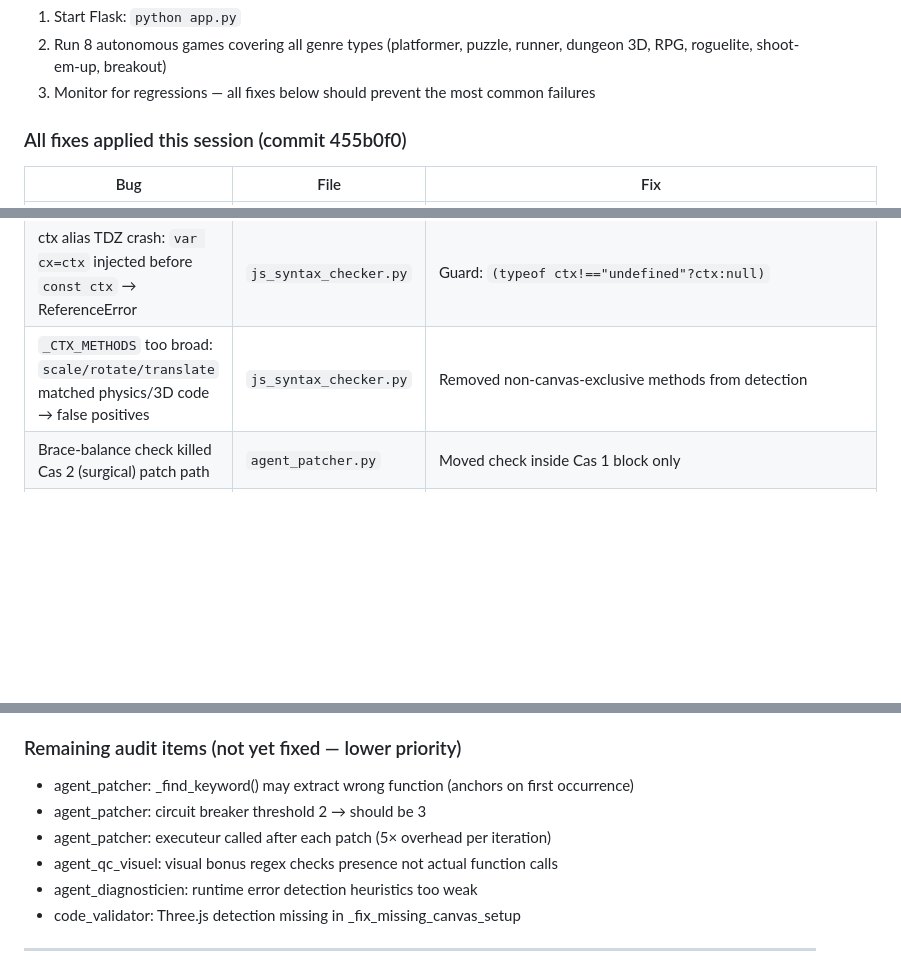
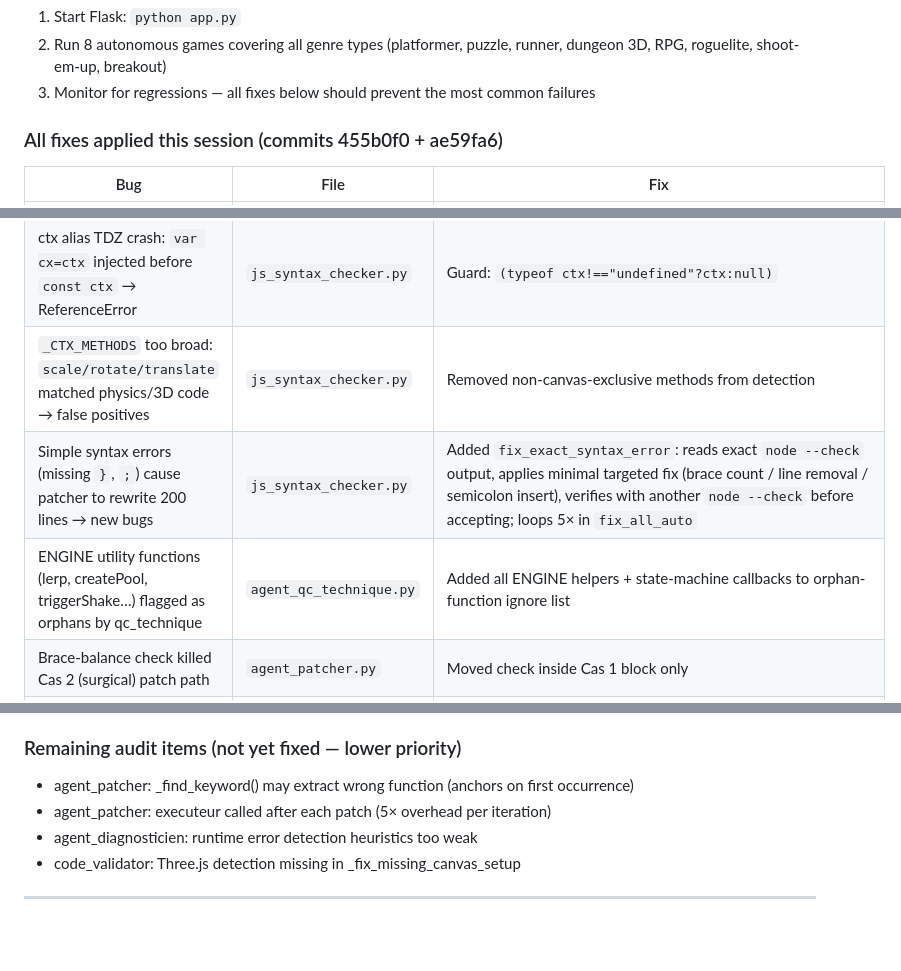
Before and after one commit to Thegabmal/arcade-project-v2, a Markdown page: SESSION_REPORT.md, 3 parts joined by grey strips. GitHub-like rendering; blank space fills up the shorter version.

Commit message:
docs: update SESSION_REPORT — batch 3 fixes (session 3)
Co-Authored-By: Claude Sonnet 4.6 <noreply@anthropic.com>

```diff
--- a/SESSION_REPORT.md
+++ b/SESSION_REPORT.md
@@ -12,13 +12,15 @@
 2. Run 8 autonomous games covering all genre types (platformer, puzzle, runner, dungeon 3D, RPG, roguelite, shoot-em-up, breakout)
 3. Monitor for regressions — all fixes below should prevent the most common failures
 
-### All fixes applied this session (commit 455b0f0)
+### All fixes applied this session (commits 455b0f0 + ae59fa6)
 
 | Bug | File | Fix |
 |-----|------|-----|
 | `THREE` not in browser globals → ESLint injects `var THREE=0` → all 3D games crash | `js_syntax_checker.py` | Added THREE to `_BROWSER_AND_TEMPLATE_GLOBALS` |
 | ctx alias TDZ crash: `var cx=ctx` injected before `const ctx` → ReferenceError | `js_syntax_checker.py` | Guard: `(typeof ctx!=="undefined"?ctx:null)` |
 | `_CTX_METHODS` too broad: `scale/rotate/translate` matched physics/3D code → false positives | `js_syntax_checker.py` | Removed non-canvas-exclusive methods from detection |
+| Simple syntax errors (missing `}`, `;`) cause patcher to rewrite 200 lines → new bugs | `js_syntax_checker.py` | Added `fix_exact_syntax_error`: reads exact `node --check` output, applies minimal targeted fix (brace count / line removal / semicolon insert), verifies with another `node --check` before accepting; loops 5× in `fix_all_auto` |
+| ENGINE utility functions (lerp, createPool, triggerShake…) flagged as orphans by qc_technique | `agent_qc_technique.py` | Added all ENGINE helpers + state-machine callbacks to orphan-function ignore list |
 | Brace-balance check killed Cas 2 (surgical) patch path | `agent_patcher.py` | Moved check inside Cas 1 block only |
 | Declarations context only shown for script-only patches (not full HTML) | `agent_patcher.py` | Always compute and include `decls_context` |
 | `_HTML_TEMPLATE_GLOBALS` included 28 names not in `_HTML_TEMPLATE` wrapper | `_layer_gen.py` | Split into `_LAYER_GEN_GLOBALS` (8 names) + full list |
@@ -36,9 +38,7 @@ Fixes prioritized by: severity × frequency × ease of fix.
 
 ### Remaining audit items (not yet fixed — lower priority)
 - agent_patcher: _find_keyword() may extract wrong function (anchors on first occurrence)
-- agent_patcher: circuit breaker threshold 2 → should be 3
 - agent_patcher: executeur called after each patch (5× overhead per iteration)
-- agent_qc_visuel: visual bonus regex checks presence not actual function calls
 - agent_diagnosticien: runtime error detection heuristics too weak
 - code_validator: Three.js detection missing in _fix_missing_canvas_setup
 
```
Also changed, not shown: other parts of SESSION_REPORT.md (+1 -1 lines).
